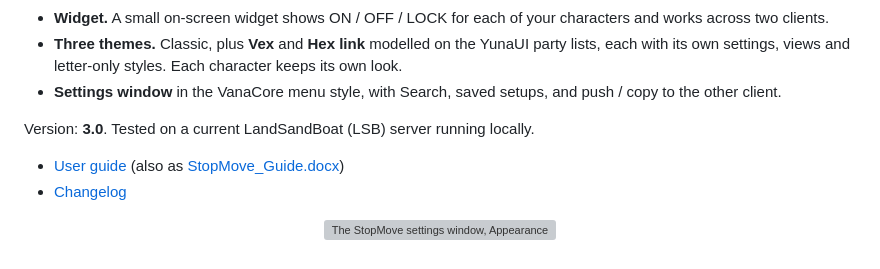
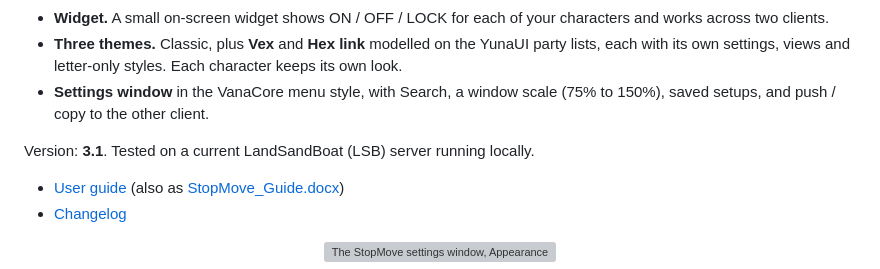
Before and after one commit to Benthere407/StopMove, a Markdown page: README.md, the part around the change. Rendered like a GitHub page; grey boxes are pictures that could not be loaded.

```diff
--- a/README.md
+++ b/README.md
@@ -14,9 +14,9 @@ An Ashita v4 addon for FFXI. While you cast a spell it blocks your numpad moveme
 - **Long and interrupted casts.** Long spells such as Stoneskin, Raise and Teleports stay locked for their whole cast time, and the widget blinks a red **INT** when a cast is interrupted.
 - **Widget.** A small on-screen widget shows ON / OFF / LOCK for each of your characters and works across two clients.
 - **Three themes.** Classic, plus **Vex** and **Hex link** modelled on the YunaUI party lists, each with its own settings, views and letter-only styles. Each character keeps its own look.
-- **Settings window** in the VanaCore menu style, with Search, saved setups, and push / copy to the other client.
+- **Settings window** in the VanaCore menu style, with Search, a window scale (75% to 150%), saved setups, and push / copy to the other client.
 
-Version: **3.0**. Tested on a current LandSandBoat (LSB) server running locally.
+Version: **3.1**. Tested on a current LandSandBoat (LSB) server running locally.
 
 - [User guide](docs/USER_GUIDE.md) (also as [StopMove_Guide.docx](StopMove_Guide.docx))
 - [Changelog](CHANGELOG.md)
```
Also changed, not shown: CHANGELOG.md (+15 -0 lines), docs/USER_GUIDE.md (+19 -5 lines), docs/images/3.1/settings-general.png (added), 3 other files.
